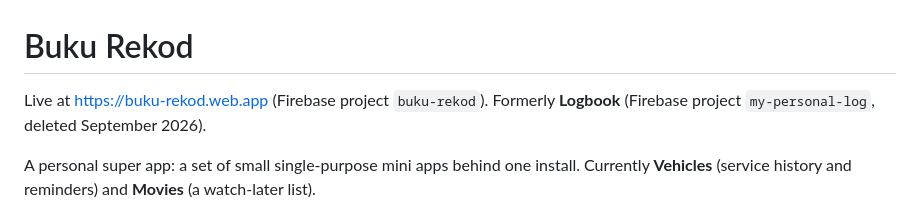
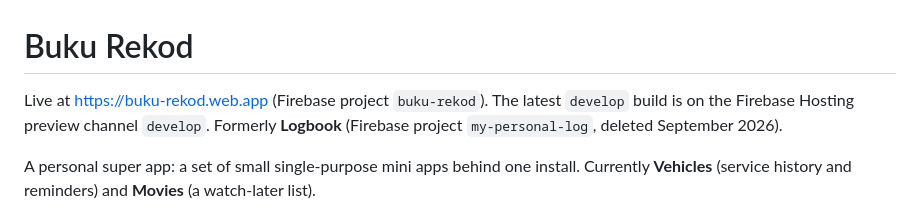
Before and after one commit to luqmantalib92/buku-rekod, a Markdown page: README.md, the part around the change. Drawn GitHub-style.

Commit message:
Mention the develop preview channel in the README
Co-Authored-By: Claude Opus 5.5 (1M context) <noreply@anthropic.com>

```diff
--- a/README.md
+++ b/README.md
@@ -1,6 +1,7 @@
 # Buku Rekod
 
 Live at <https://buku-rekod.web.app> (Firebase project `buku-rekod`).
+The latest `develop` build is on the Firebase Hosting preview channel `develop`.
 Formerly **Logbook** (Firebase project `my-personal-log`, deleted September 2026).
 
 A personal super app: a set of small single-purpose mini apps behind one
```
